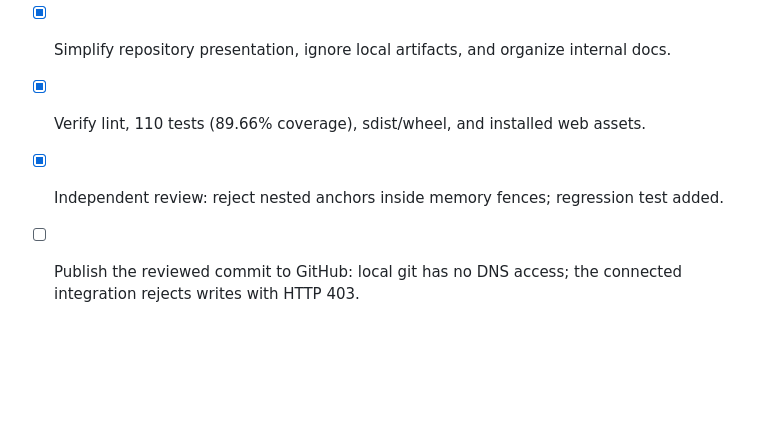
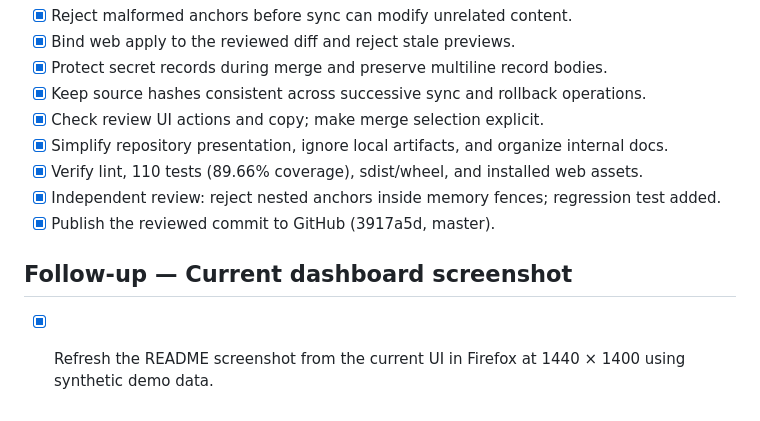
Before and after one commit to Arerii7/memsift, a Markdown page: docs/PLAN.md, the part around the change. GitHub-like rendering; blank space fills up the shorter version.

Commit message:
Refresh the README dashboard screenshot

```diff
--- a/docs/PLAN.md
+++ b/docs/PLAN.md
@@ -129,4 +129,8 @@ Status: v0.1.0 vertical slice complete and verified on 2026-11-10.
 - [x] Simplify repository presentation, ignore local artifacts, and organize internal docs.
 - [x] Verify lint, 110 tests (89.66% coverage), sdist/wheel, and installed web assets.
 - [x] Independent review: reject nested anchors inside memory fences; regression test added.
-- [ ] Publish the reviewed commit to GitHub: local git has no DNS access; the connected integration rejects writes with HTTP 403.
+- [x] Publish the reviewed commit to GitHub (3917a5d, master).
+
+## Follow-up — Current dashboard screenshot
+
+- [x] Refresh the README screenshot from the current UI in Firefox at 1440 × 1400 using synthetic demo data.
```
Also changed, not shown: docs/review-dashboard.png.
